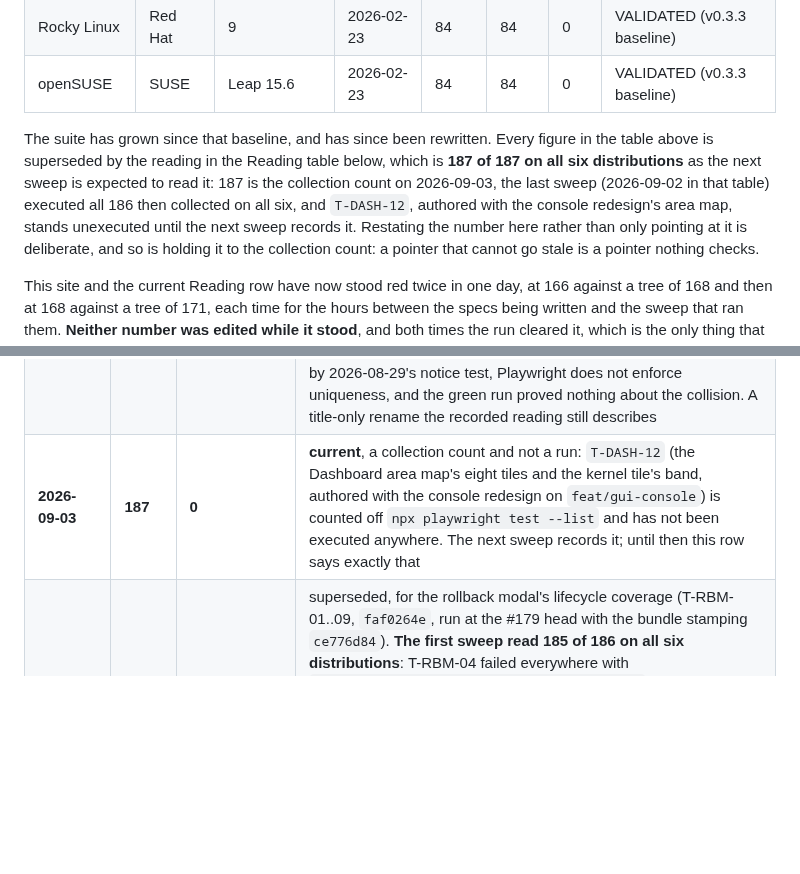
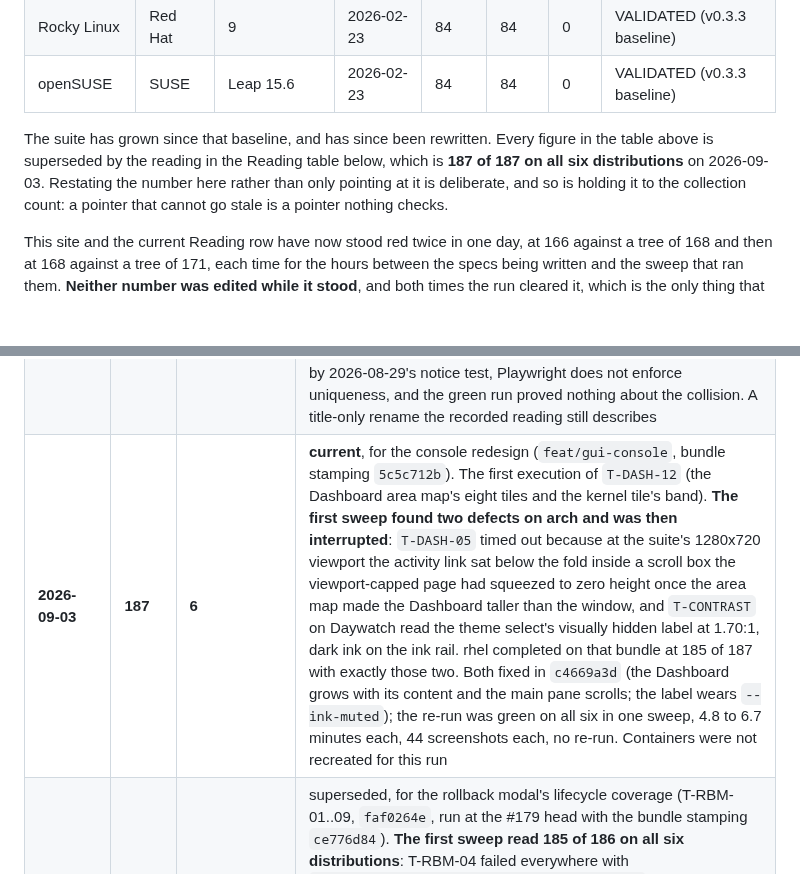
Before and after one commit to tidynest/linux-hardener, a Markdown page: docs/reference/distribution-validation.md, 2 parts joined by grey strips. GitHub-like rendering; blank space fills up the shorter version.

Commit message:
docs: the console branch's six-distribution sweep, 187 of 187
The reading table's current row records the run: the first execution of
T-DASH-12, the two defects the interrupted first attempt found on arch and
rhel (the Dashboard's squeezed scroll box and the hidden label on the ink
rail), their fix, and the green re-run on all six distributions from the
fixed bundle, 4.8 to 6.7 minutes each. The supersession pointer states the
plain figure again, and the scripts README's runner entry names the run.

```diff
--- a/docs/reference/distribution-validation.md
+++ b/docs/reference/distribution-validation.md
@@ -1183,11 +1183,7 @@ six distributions.
 
 The suite has grown since that baseline, and has since been rewritten. Every
 figure in the table above is superseded by the reading in the Reading table
-below, which is **187 of 187 on all six distributions** as the next sweep is
-expected to read it: 187 is the collection count on 2026-09-03, the last
-sweep (2026-09-02 in that table) executed all 186 then collected on all six,
-and `T-DASH-12`, authored with the console redesign's area map, stands
-unexecuted until the next sweep records it.
+below, which is **187 of 187 on all six distributions** on 2026-09-03.
 Restating the number here rather than only pointing at it is deliberate, and so
 is holding it to the collection count: a pointer that cannot go stale is a
 pointer nothing checks.
@@ -1234,7 +1230,7 @@ rather than measuring growth:
 | 2026-08-29 | 175 | 6 | superseded, against `6126bb42`. The first execution of `T-FIND-13`, `T-FIND-14`, `T-CONF-14` and `T-CONF-15`, all four authored the same day for two defects the suite could not previously see. All six green in one sweep with no re-run, 4.2 to 5.3 minutes each, every log stamping `6126bb42`. **The two T-FIND cases assert a notice the theme sweep had been screenshotting happily while it did not exist**, which is the difference between capturing a view and checking it. The two T-CONF cases need `?preview_mode=blocked`, a fixture added with them: the default stages changes, so the zero-change summary was unreachable and went unasserted while telling an operator with nine findings that the host was already compliant |
 | 2026-08-30 | 176 | 6 | superseded, for the wizard's privileged-preview fix (`a2cc4039`; the openSUSE leg re-ran at `4e132d8f`, a lockfile-and-audit-only delta). The first execution of `T-CONF-16`, and the first sweep of the reworded `T-CONF-14`/`T-CONF-15`, which now assert the preview escalates rather than that it does not. Five distributions green in one sweep at 4.5 minutes each; **openSUSE ran separately forty minutes later and is a full reading, not a retry of a test failure**: `cdn.opensuse.org` served 503 for the Leap 16.0 repository throughout, zypper could install nothing, and the font probe refused to start a suite that could not draw a letter. The repair was not the obvious one: the container's `openSUSE:*` repos are materialised by a local RIS service (`services.d/openSUSE.service`, index under `/usr/share/zypp/local/service/openSUSE`) whose index carries the CDN URLs, so editing `repos.d` is silently reverted by the next service auto-refresh, mid-session, between one zypper command and the next. Durable fix: disable the service, re-enable the repos, repoint at a healthy mirror, refresh. The leg then passed 176 of 176 in 5.4 minutes. Two traps worth naming: a leg that never started still reports the previous run's 44 screenshots (Playwright clears `outputDir` only when it runs), and the bundle stamps `44def90a` because trunk built before the commit the same tree became -  the documented "read the stamp as which sources" precedent |
 | 2026-08-30 | 177 | 6 | superseded, for the skip channel (`b607825e`). The first execution of the skip-marker notice test, which splits "skipped by configuration" from "produced no result" on the `?skip_marker=1` fixture. Containers recreated first per the recreate-then-measure rule, and the CLI suites read 117 of 117 on all six before the GUI half. **The first GUI invocation refused to run**: the stale-dist guard caught that a doc-comment edit to `utils/mod.rs` postdated the bundle, so the CLI readings stand from that run while the GUI legs re-ran after a rebuild - the guard refusing on any source change rather than judging which changes matter is the right side to err on. All six green, 4.6 to 5.4 minutes each, 44 screenshots each, every log stamping `b607825e`. **The new test was authored as T-FIND-13 and renamed T-FIND-15 after the sweep**: the id was already taken by 2026-08-29's notice test, Playwright does not enforce uniqueness, and the green run proved nothing about the collision. A title-only rename the recorded reading still describes |
-| **2026-09-03** | **187** | **0** | **current**, a collection count and not a run: `T-DASH-12` (the Dashboard area map's eight tiles and the kernel tile's band, authored with the console redesign on `feat/gui-console`) is counted off `npx playwright test --list` and has not been executed anywhere. The next sweep records it; until then this row says exactly that |
+| **2026-09-03** | **187** | **6** | **current**, for the console redesign (`feat/gui-console`, bundle stamping `5c5c712b`). The first execution of `T-DASH-12` (the Dashboard area map's eight tiles and the kernel tile's band). **The first sweep found two defects on arch and was then interrupted**: `T-DASH-05` timed out because at the suite's 1280x720 viewport the activity link sat below the fold inside a scroll box the viewport-capped page had squeezed to zero height once the area map made the Dashboard taller than the window, and `T-CONTRAST` on Daywatch read the theme select's visually hidden label at 1.70:1, dark ink on the ink rail. rhel completed on that bundle at 185 of 187 with exactly those two. Both fixed in `c4669a3d` (the Dashboard grows with its content and the main pane scrolls; the label wears `--ink-muted`); the re-run was green on all six in one sweep, 4.8 to 6.7 minutes each, 44 screenshots each, no re-run. Containers were not recreated for this run |
 | 2026-09-02 | 186 | 6 | superseded, for the rollback modal's lifecycle coverage (T-RBM-01..09, `faf0264e`, run at the #179 head with the bundle stamping `ce776d84`). **The first sweep read 185 of 186 on all six distributions**: T-RBM-04 failed everywhere with `window.__releaseRollback is not a function`, because the mock sleeps 150-350 ms before the `hold` arm installs the release function while the Restoring stage renders on the click, so the test called the release inside the sleep. An authoring error, the component behaved; fixed by waiting on the function (`08a59e56`), and the full serial sweep re-ran green on all six, 4.5 to 5.7 minutes each, 44 screenshots each. The eight other T-RBM cases passed first time. Containers were not recreated for this run (created 2026-08-31); the CLI suites were not run |
 
 The Fedora-only row is kept because it records a rule rather than a result: it
```
Also changed, not shown: scripts/README.md (+1 -1 lines).
